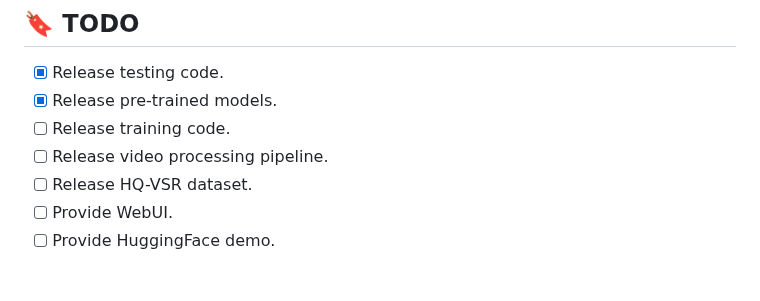
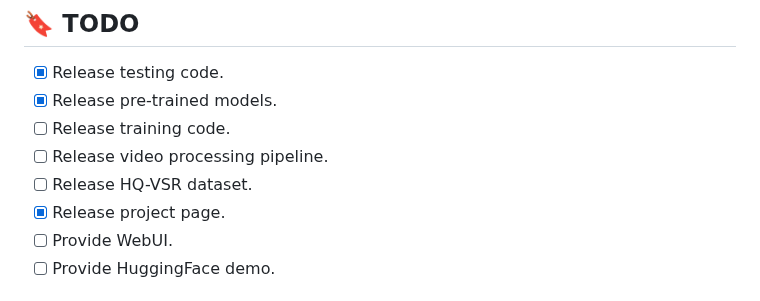
Before and after one commit to zhengchen1999/DOVE, a Markdown page: README.md, the part around the change. Rendered like a GitHub page.

```diff
--- a/README.md
+++ b/README.md
@@ -72,6 +72,7 @@
 - [ ] Release training code.
 - [ ] Release video processing pipeline.
 - [ ] Release HQ-VSR dataset.
+- [x] Release project page.
 - [ ] Provide WebUI.
 - [ ] Provide HuggingFace demo.
 
```
